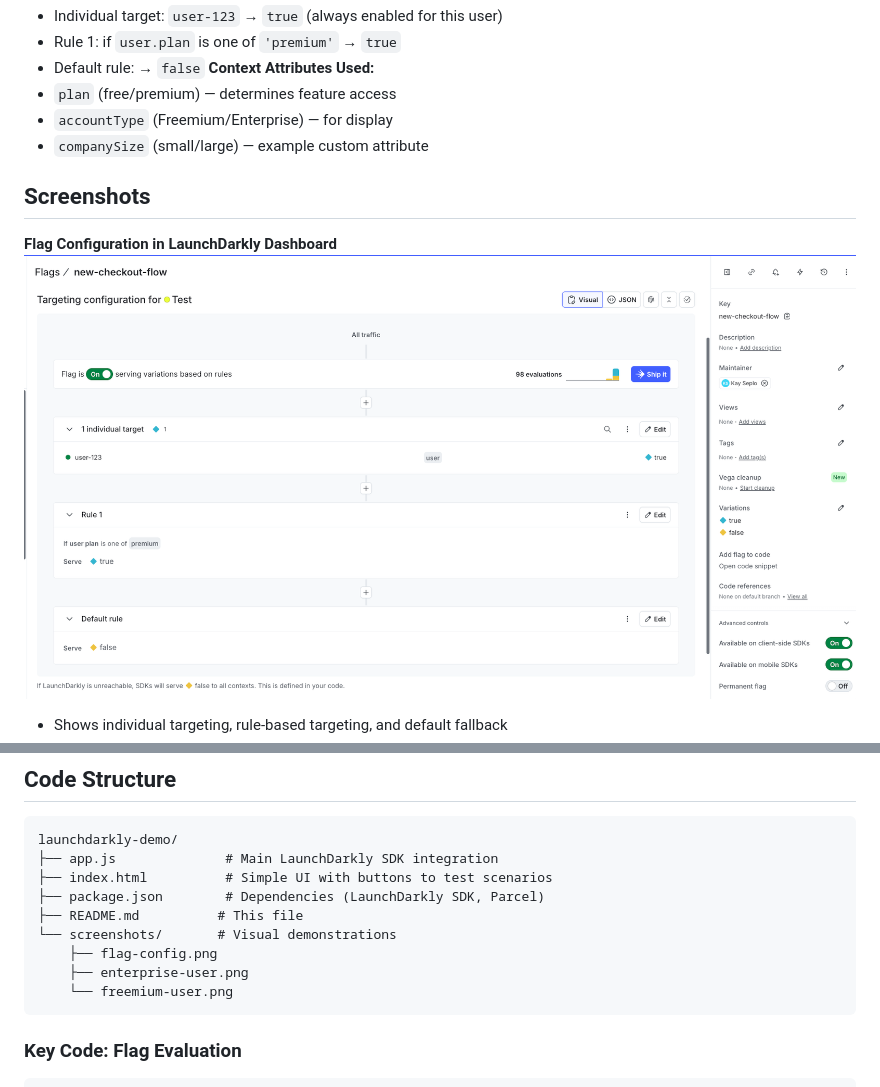
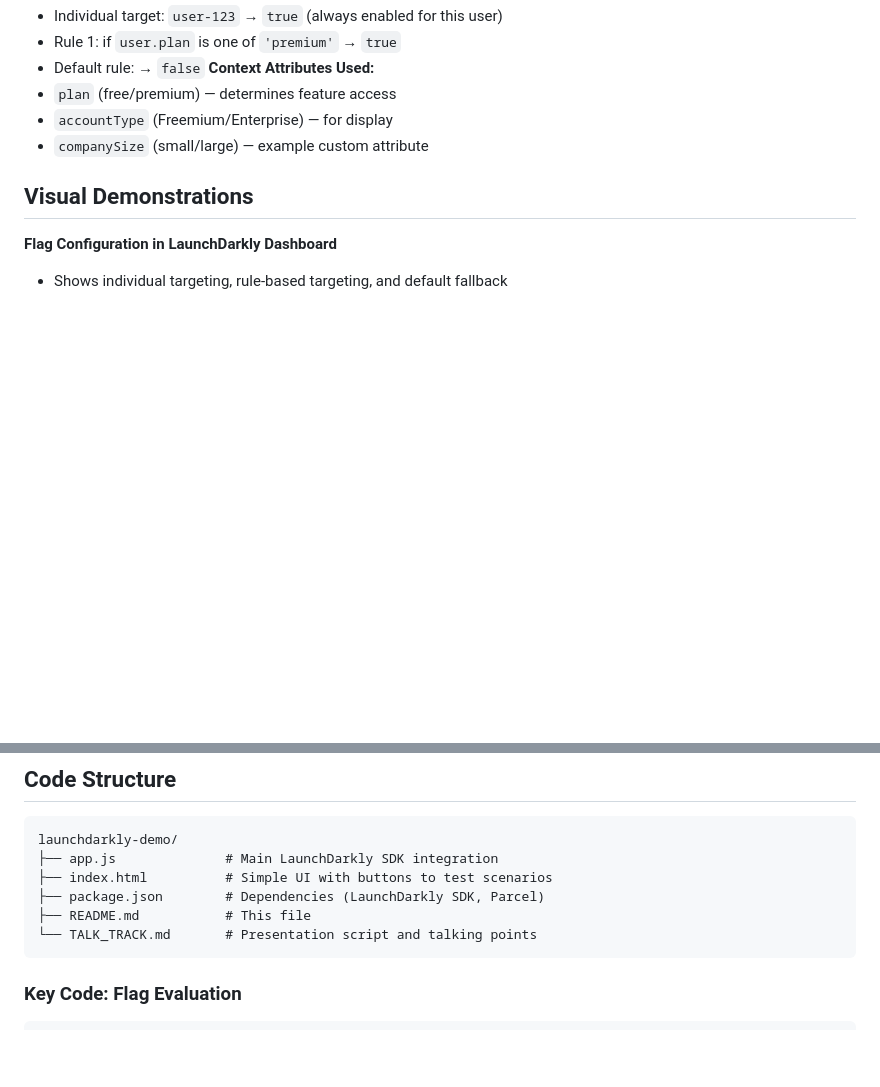
Before and after one commit to kaylaseplo/launchdarkly-demo, a Markdown page: README.md, 2 parts joined by grey strips. Rendered like a GitHub page; blank space fills up the shorter version.

````diff
--- a/README.md
+++ b/README.md
@@ -72,10 +72,9 @@ The `new-checkout-flow` flag is configured in LaunchDarkly with:
 - `plan` (free/premium) — determines feature access
 - `accountType` (Freemium/Enterprise) — for display
 - `companySize` (small/large) — example custom attribute
-## Screenshots
+## Visual Demonstrations
 
 **Flag Configuration in LaunchDarkly Dashboard**
-![Flag Configuration](screenshots/flag-config.png)
 - Shows individual targeting, rule-based targeting, and default fallback
 - 98 evaluations tracked in real-time
 **Enterprise Customer (Premium) - Feature ENABLED**
@@ -93,11 +90,8 @@ launchdarkly-demo/
 ├── app.js              # Main LaunchDarkly SDK integration
 ├── index.html          # Simple UI with buttons to test scenarios
 ├── package.json        # Dependencies (LaunchDarkly SDK, Parcel)
-├── README.md          # This file
-└── screenshots/       # Visual demonstrations
-    ├── flag-config.png
-    ├── enterprise-user.png
-    └── freemium-user.png
+├── README.md           # This file
+└── TALK_TRACK.md       # Presentation script and talking points
 ```
 
 ### Key Code: Flag Evaluation
````
Also changed, not shown: other parts of README.md (+5 -49 lines).
